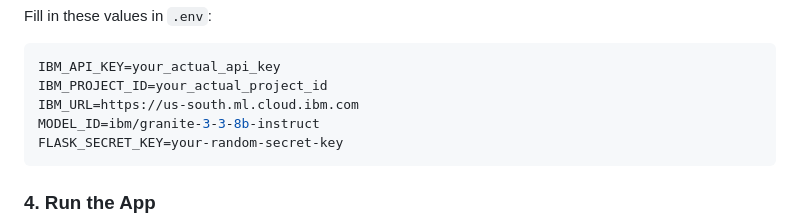
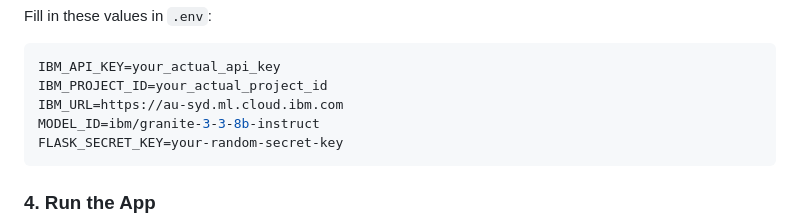
Before and after one commit to Ark278/NutriAgent, a Markdown page: README.md, the part around the change. Rendered like a GitHub page.

Commit message:
Update IBM_URL to point to Australia region

````diff
--- a/README.md
+++ b/README.md
@@ -64,7 +64,7 @@ Fill in these values in `.env`:
 ```env
 IBM_API_KEY=your_actual_api_key
 IBM_PROJECT_ID=your_actual_project_id
-IBM_URL=https://us-south.ml.cloud.ibm.com
+IBM_URL=https://au-syd.ml.cloud.ibm.com
 MODEL_ID=ibm/granite-3-3-8b-instruct
 FLASK_SECRET_KEY=your-random-secret-key
 ```
````
